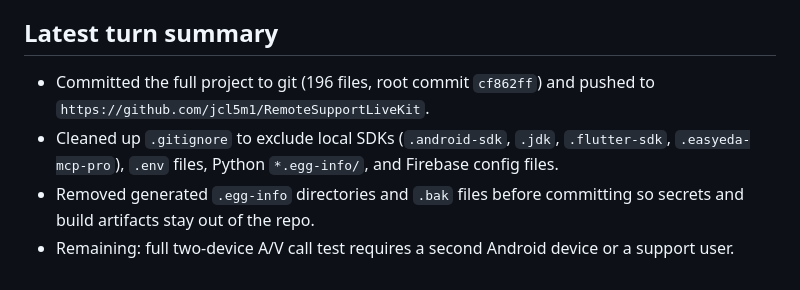
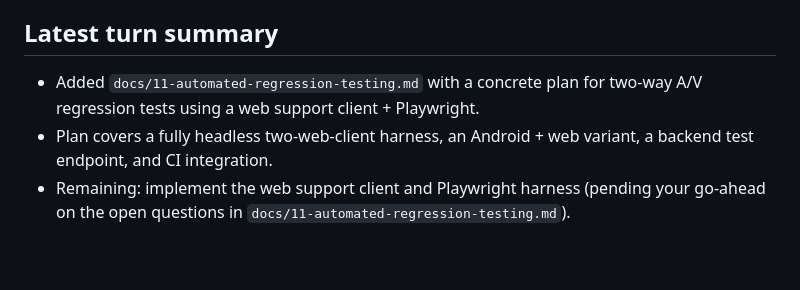
Before and after one commit to jcl5m1/RemoteSupportLiveKit, a Markdown page: progress.md, the part around the change. GitHub-like rendering.

Commit message:
Add automated two-way A/V regression test plan

```diff
--- a/progress.md
+++ b/progress.md
@@ -261,7 +261,6 @@
 
 ## Latest turn summary
 
-- Committed the full project to git (196 files, root commit `cf862ff`) and pushed to `https://github.com/jcl5m1/RemoteSupportLiveKit`.
-- Cleaned up `.gitignore` to exclude local SDKs (`.android-sdk`, `.jdk`, `.flutter-sdk`, `.easyeda-mcp-pro`), `.env` files, Python `*.egg-info/`, and Firebase config files.
-- Removed generated `.egg-info` directories and `.bak` files before committing so secrets and build artifacts stay out of the repo.
-- Remaining: full two-device A/V call test requires a second Android device or a support user.
+- Added `docs/11-automated-regression-testing.md` with a concrete plan for two-way A/V regression tests using a web support client + Playwright.
+- Plan covers a fully headless two-web-client harness, an Android + web variant, a backend test endpoint, and CI integration.
+- Remaining: implement the web support client and Playwright harness (pending your go-ahead on the open questions in `docs/11-automated-regression-testing.md`).
```
Also changed, not shown: docs/11-automated-regression-testing.md (added, +139 -0 lines).
